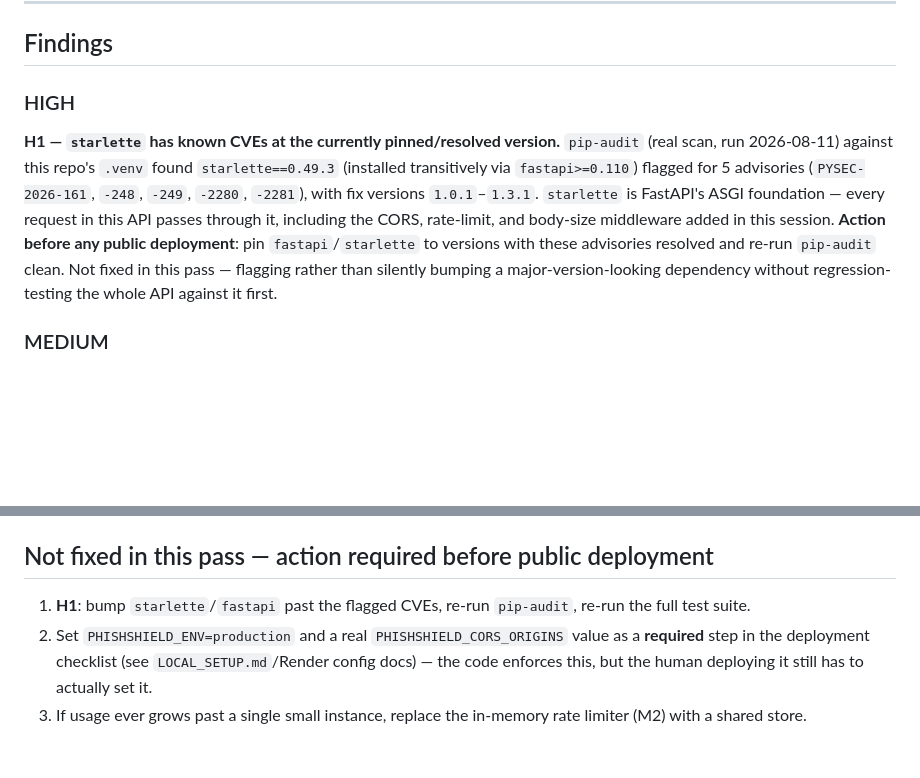
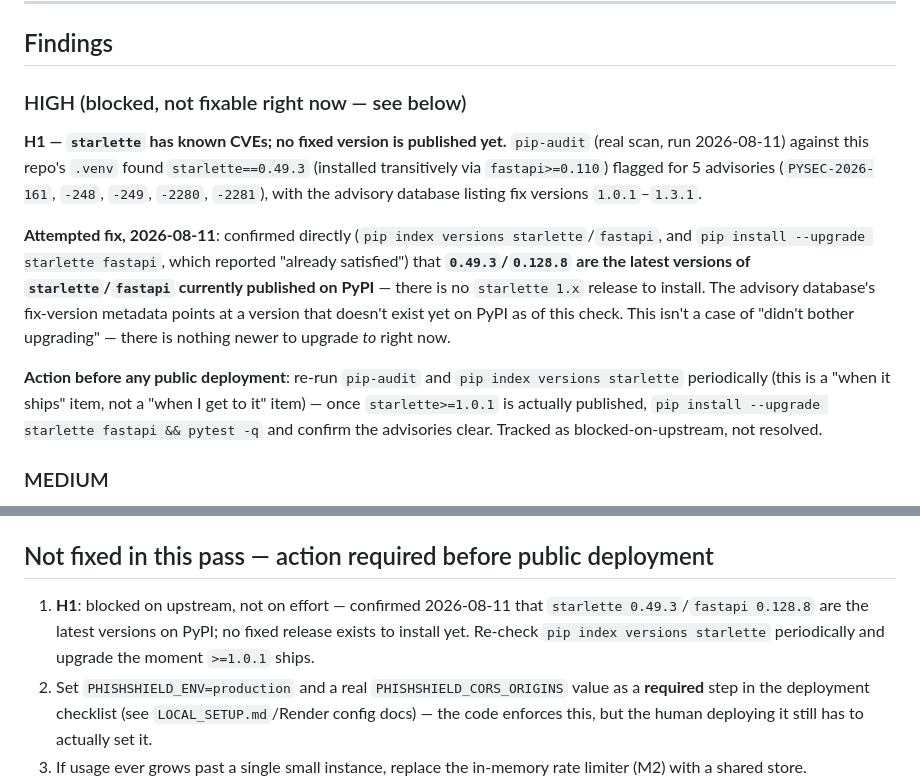
Before and after one commit to namankhatakdotcpp/ai-phishing-detection, a Markdown page: SECURITY_REVIEW.md, 2 parts joined by grey strips. Rendered like a GitHub page; blank space fills up the shorter version.

Commit message:
docs: H1 (starlette CVEs) is blocked on upstream, not unfixed by choice
Attempted the bump: pip index versions confirms starlette 0.49.3 and
fastapi 0.128.8 are the latest published on PyPI right now, and
pip install --upgrade reported both already satisfied. The advisory
database's listed fix versions (starlette 1.0.1-1.3.1) don't exist as
installable releases yet. Updated SECURITY_REVIEW.md to say so plainly
instead of leaving a stale "not fixed" note that implied inaction.

```diff
--- a/SECURITY_REVIEW.md
+++ b/SECURITY_REVIEW.md
@@ -9,10 +9,14 @@
 
 ## Findings
 
-### HIGH
+### HIGH (blocked, not fixable right now — see below)
 
-**H1 — `starlette` has known CVEs at the currently pinned/resolved version.**
-`pip-audit` (real scan, run 2026-08-11) against this repo's `.venv` found `starlette==0.49.3` (installed transitively via `fastapi>=0.110`) flagged for 5 advisories (`PYSEC-2026-161`, `-248`, `-249`, `-2280`, `-2281`), with fix versions `1.0.1`–`1.3.1`. `starlette` is FastAPI's ASGI foundation — every request in this API passes through it, including the CORS, rate-limit, and body-size middleware added in this session. **Action before any public deployment**: pin `fastapi`/`starlette` to versions with these advisories resolved and re-run `pip-audit` clean. Not fixed in this pass — flagging rather than silently bumping a major-version-looking dependency without regression-testing the whole API against it first.
+**H1 — `starlette` has known CVEs; no fixed version is published yet.**
+`pip-audit` (real scan, run 2026-08-11) against this repo's `.venv` found `starlette==0.49.3` (installed transitively via `fastapi>=0.110`) flagged for 5 advisories (`PYSEC-2026-161`, `-248`, `-249`, `-2280`, `-2281`), with the advisory database listing fix versions `1.0.1`–`1.3.1`.
+
+**Attempted fix, 2026-08-11**: confirmed directly (`pip index versions starlette`/`fastapi`, and `pip install --upgrade starlette fastapi`, which reported "already satisfied") that **`0.49.3`/`0.128.8` are the latest versions of `starlette`/`fastapi` currently published on PyPI** — there is no `starlette 1.x` release to install. The advisory database's fix-version metadata points at a version that doesn't exist yet on PyPI as of this check. This isn't a case of "didn't bother upgrading" — there is nothing newer to upgrade *to* right now.
+
+**Action before any public deployment**: re-run `pip-audit` and `pip index versions starlette` periodically (this is a "when it ships" item, not a "when I get to it" item) — once `starlette>=1.0.1` is actually published, `pip install --upgrade starlette fastapi && pytest -q` and confirm the advisories clear. Tracked as blocked-on-upstream, not resolved.
 
 ### MEDIUM
 
@@ -79,6 +83,6 @@ Explicitly checked: `GET /health`'s `model_version` field is `hashlib.sha256(...
 
 ## Not fixed in this pass — action required before public deployment
 
-1. **H1**: bump `starlette`/`fastapi` past the flagged CVEs, re-run `pip-audit`, re-run the full test suite.
+1. **H1**: blocked on upstream, not on effort — confirmed 2026-08-11 that `starlette 0.49.3`/`fastapi 0.128.8` are the latest versions on PyPI; no fixed release exists to install yet. Re-check `pip index versions starlette` periodically and upgrade the moment `>=1.0.1` ships.
 2. Set `PHISHSHIELD_ENV=production` and a real `PHISHSHIELD_CORS_ORIGINS` value as a **required** step in the deployment checklist (see `LOCAL_SETUP.md`/Render config docs) — the code enforces this, but the human deploying it still has to actually set it.
 3. If usage ever grows past a single small instance, replace the in-memory rate limiter (M2) with a shared store.
```
